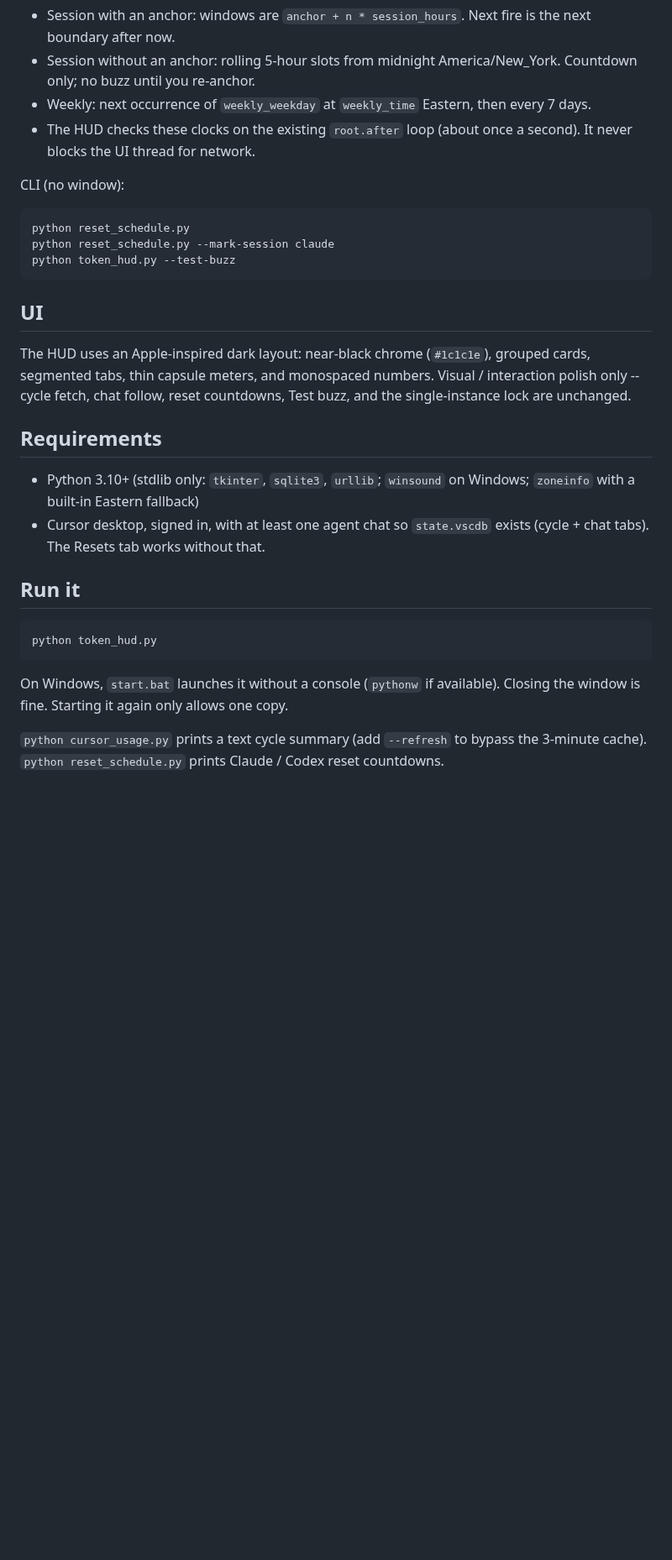
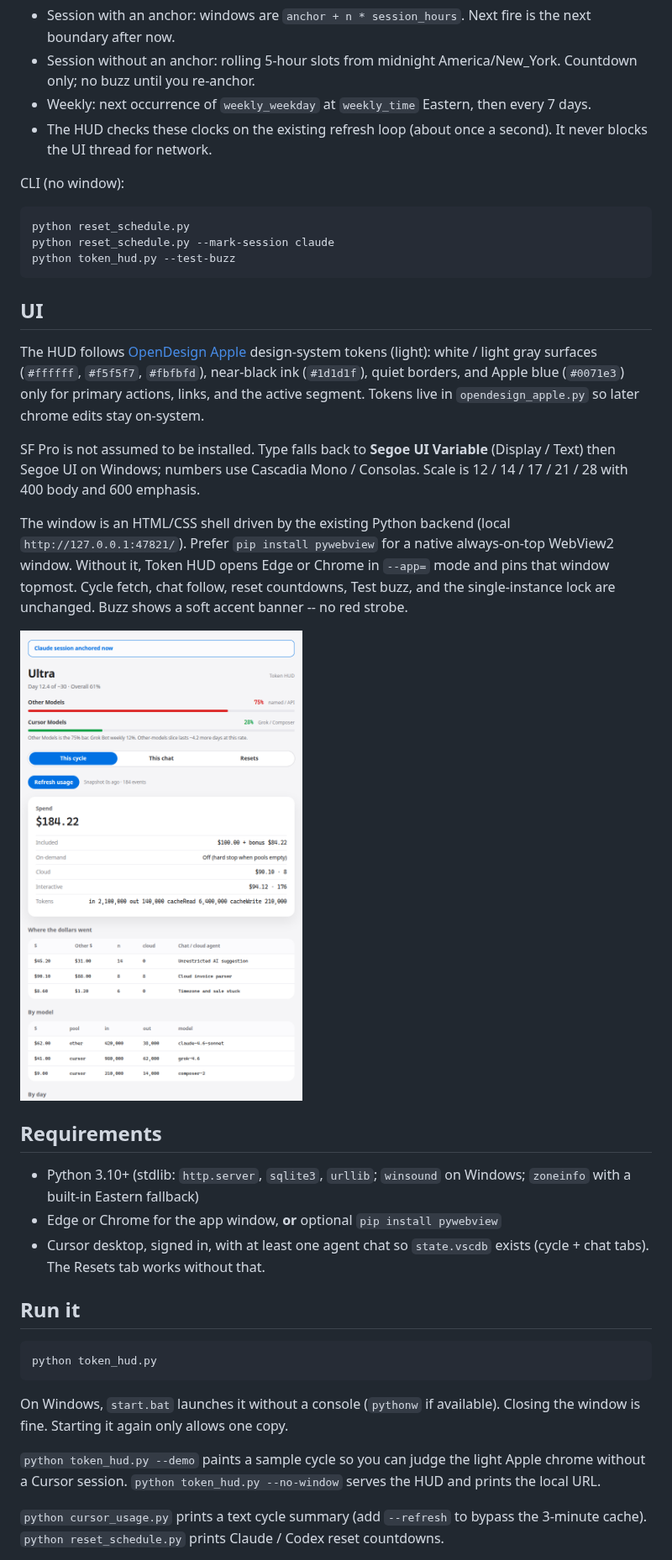
Before and after one commit to aaltaay/TokenMaxxing, a Markdown page: README.md, the part around one of its changes. Shown at 84% size. GitHub-like rendering; pictures changed too: screenshot.png; blank space fills up the shorter version.

````diff
--- a/README.md
+++ b/README.md
@@ -100,7 +100,7 @@ Default shape (weekly times are placeholders):
 - Session with an anchor: windows are `anchor + n * session_hours`. Next fire is the next boundary after now.
 - Session without an anchor: rolling 5-hour slots from midnight America/New_York. Countdown only; no buzz until you re-anchor.
 - Weekly: next occurrence of `weekly_weekday` at `weekly_time` Eastern, then every 7 days.
-- The HUD checks these clocks on the existing `root.after` loop (about once a second). It never blocks the UI thread for network.
+- The HUD checks these clocks on the existing refresh loop (about once a second). It never blocks the UI thread for network.
 
 CLI (no window):
 
@@ -112,11 +112,18 @@ python token_hud.py --test-buzz
 
 ## UI
 
-The HUD uses an Apple-inspired dark layout: near-black chrome (`#1c1c1e`), grouped cards, segmented tabs, thin capsule meters, and monospaced numbers. Visual / interaction polish only -- cycle fetch, chat follow, reset countdowns, Test buzz, and the single-instance lock are unchanged.
+The HUD follows [OpenDesign Apple](https://open-design.ai/plugins/design-system-apple/) design-system tokens (light): white / light gray surfaces (`#ffffff`, `#f5f5f7`, `#fbfbfd`), near-black ink (`#1d1d1f`), quiet borders, and Apple blue (`#0071e3`) only for primary actions, links, and the active segment. Tokens live in `opendesign_apple.py` so later chrome edits stay on-system.
+
+SF Pro is not assumed to be installed. Type falls back to **Segoe UI Variable** (Display / Text) then Segoe UI on Windows; numbers use Cascadia Mono / Consolas. Scale is 12 / 14 / 17 / 21 / 28 with 400 body and 600 emphasis.
+
+The window is an HTML/CSS shell driven by the existing Python backend (local `http://127.0.0.1:47821/`). Prefer `pip install pywebview` for a native always-on-top WebView2 window. Without it, Token HUD opens Edge or Chrome in `--app=` mode and pins that window topmost. Cycle fetch, chat follow, reset countdowns, Test buzz, and the single-instance lock are unchanged. Buzz shows a soft accent banner -- no red strobe.
+
+![Token HUD on the OpenDesign Apple light canvas](screenshot.png)
 
 ## Requirements
 
-- Python 3.10+ (stdlib only: `tkinter`, `sqlite3`, `urllib`; `winsound` on Windows; `zoneinfo` with a built-in Eastern fallback)
+- Python 3.10+ (stdlib: `http.server`, `sqlite3`, `urllib`; `winsound` on Windows; `zoneinfo` with a built-in Eastern fallback)
+- Edge or Chrome for the app window, **or** optional `pip install pywebview`
 - Cursor desktop, signed in, with at least one agent chat so `state.vscdb` exists (cycle + chat tabs). The Resets tab works without that.
 
 ## Run it
@@ -126,6 +133,8 @@ python token_hud.py
 ```
 
 On Windows, `start.bat` launches it without a console (`pythonw` if available). Closing the window is fine. Starting it again only allows one copy.
+
+`python token_hud.py --demo` paints a sample cycle so you can judge the light Apple chrome without a Cursor session. `python token_hud.py --no-window` serves the HUD and prints the local URL.
 
 `python cursor_usage.py` prints a text cycle summary (add `--refresh` to bypass the 3-minute cache).
 `python reset_schedule.py` prints Claude / Codex reset countdowns.
````
Also changed, not shown: other parts of README.md (+2 -2 lines), 6 other files.
